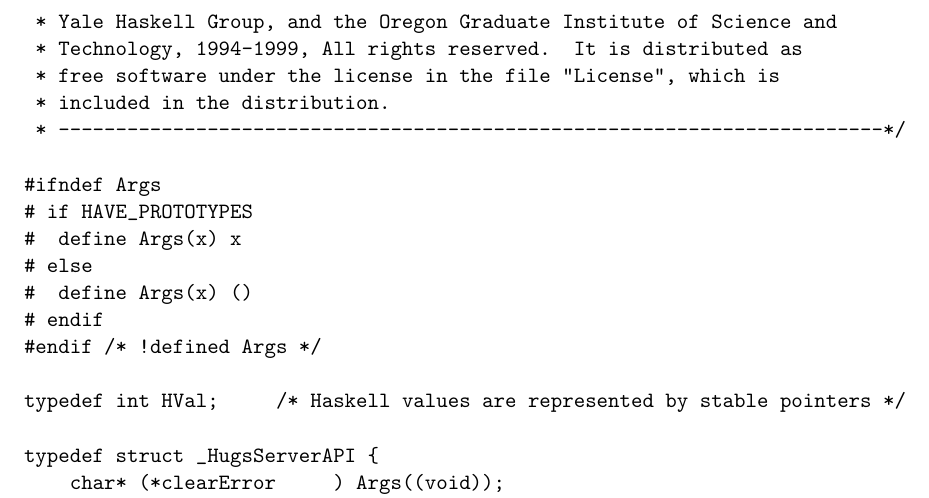
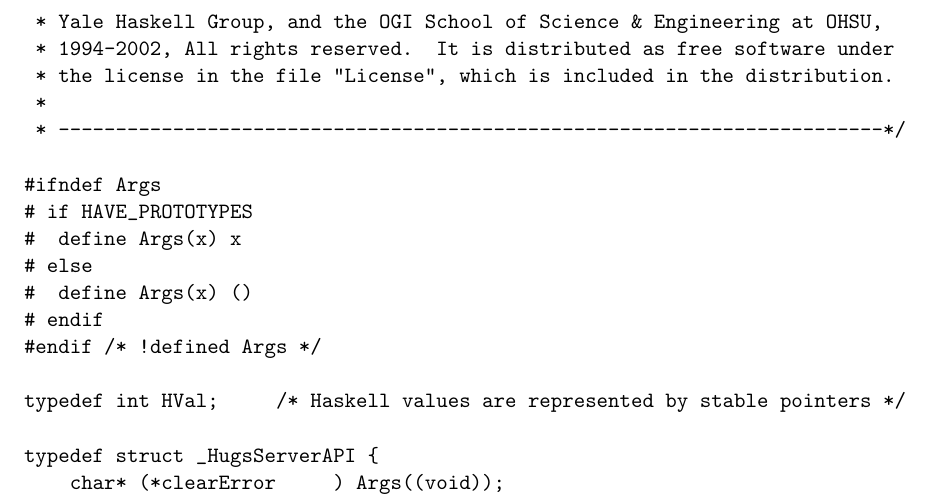
Before and after one commit to clausecker/Hugs, a LaTeX document (docs/server.tex): part of page 9 of 11, cut so that both start at the same text. Compiled offline with pdfLaTeX.

Commit message:
More copyright updates

```diff
--- a/docs/server.tex
+++ b/docs/server.tex
@@ -593,10 +593,10 @@
  * Definition of the Hugs server API
  *
  * The Hugs 98 system is Copyright (c) Mark P Jones, Alastair Reid, the
- * Yale Haskell Group, and the Oregon Graduate Institute of Science and
- * Technology, 1994-1999, All rights reserved.  It is distributed as
- * free software under the license in the file "License", which is
- * included in the distribution.
+ * Yale Haskell Group, and the OGI School of Science & Engineering at OHSU,
+ * 1994-2002, All rights reserved.  It is distributed as free software under
+ * the license in the file "License", which is included in the distribution.
+ *
  * ------------------------------------------------------------------------*/
 
 #ifndef Args
```
Also changed, not shown: 4 other files.
